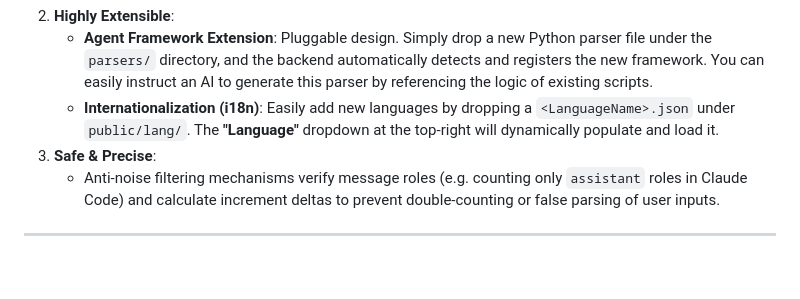
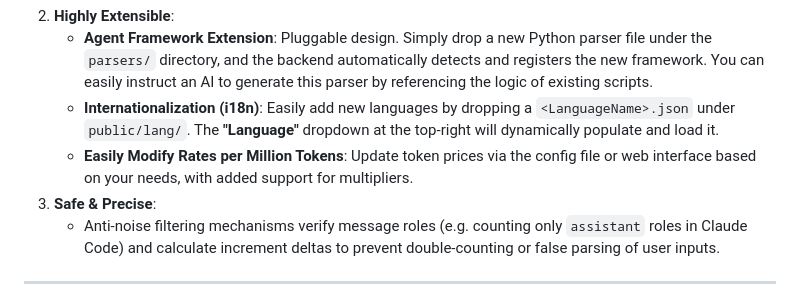
Before and after one commit to wbwztmdl/TokenDashboard, a Markdown page: README.md, the part around one of its changes. GitHub-like rendering; blank space fills up the shorter version.

```diff
--- a/README.md
+++ b/README.md
@@ -13,6 +18,7 @@ The underlying principle is to read the persistent session files stored locally
 2. **Highly Extensible**:
    - **Agent Framework Extension**: Pluggable design. Simply drop a new Python parser file under the `parsers/` directory, and the backend automatically detects and registers the new framework. You can easily instruct an AI to generate this parser by referencing the logic of existing scripts.
    - **Internationalization (i18n)**: Easily add new languages by dropping a `<LanguageName>.json` under `public/lang/`. The **"Language"** dropdown at the top-right will dynamically populate and load it.
+   - **Easily Modify Rates per Million Tokens**: Update token prices via the config file or web interface based on your needs, with added support for multipliers.
 3. **Safe & Precise**:
    - Anti-noise filtering mechanisms verify message roles (e.g. counting only `assistant` roles in Claude Code) and calculate increment deltas to prevent double-counting or false parsing of user inputs.
 
```
Also changed, not shown: other parts of README.md (+5 -0 lines).
